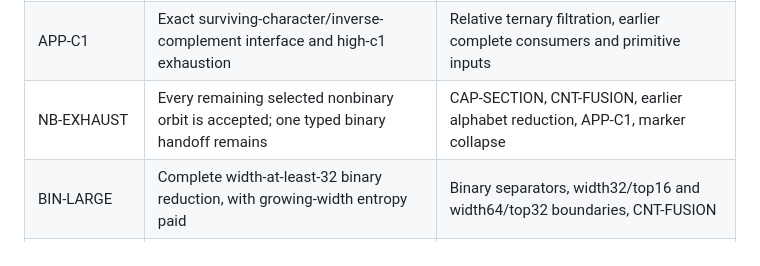
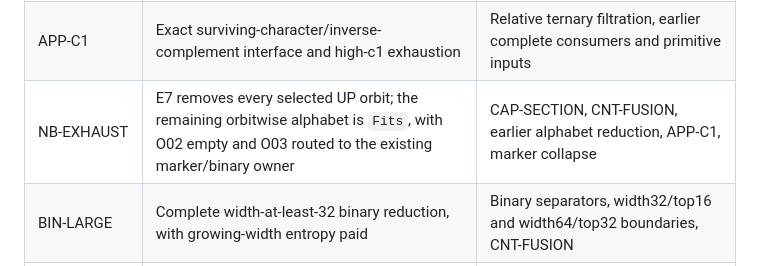
Before and after one commit to aimir/symmetric-subgroup-asymptotics, a Markdown page: docs/blueprint/README.md, the part around the change. Drawn GitHub-style.

Commit message:
Align the blueprint with the Fits-first assembly

```diff
--- a/docs/blueprint/README.md
+++ b/docs/blueprint/README.md
@@ -61,7 +61,7 @@ corollaries; their proofs do not depend on the subgroup asymptotic.
 | CAP-SECTION | Coupled fixed/nontrivial socle bound and retained-annihilator cut | Actual-section module bounds, nonbinary trivial-section budget |
 | CNT-FUSION | Original-weight hot/cold scalar and forward kernel | CNT-LIFT, CNT-GRAPH, ANA-GAUSS, ANA-COEF, independent coarse subgroup bound |
 | APP-C1 | Exact surviving-character/inverse-complement interface and high-c1 exhaustion | Relative ternary filtration, earlier complete consumers and primitive inputs |
-| NB-EXHAUST | Every remaining selected nonbinary orbit is accepted; one typed binary handoff remains | CAP-SECTION, CNT-FUSION, earlier alphabet reduction, APP-C1, marker collapse |
+| NB-EXHAUST | E7 removes every selected UP orbit; the remaining orbitwise alphabet is `Fits`, with O02 empty and O03 routed to the existing marker/binary owner | CAP-SECTION, CNT-FUSION, earlier alphabet reduction, APP-C1, marker collapse |
 | BIN-LARGE | Complete width-at-least-32 binary reduction, with growing-width entropy paid | Binary separators, width32/top16 and width64/top32 boundaries, CNT-FUSION |
 | BIN-MIX | Complete C4/carrier/critical mixed family, with support-sensitive reserves | Retained-factor splitting, joint mixed subgroup bounds, original profile coefficients |
 | BIN-TRANSPORT | Reversible simultaneous full-preimage transport and decoration bound | BIN-MIX profile reserves, literal common-quotient maps, positive retained support |
```
Also changed, not shown: docs/blueprint/COUNTING_AND_ASSEMBLY.md (+36 -20 lines).
